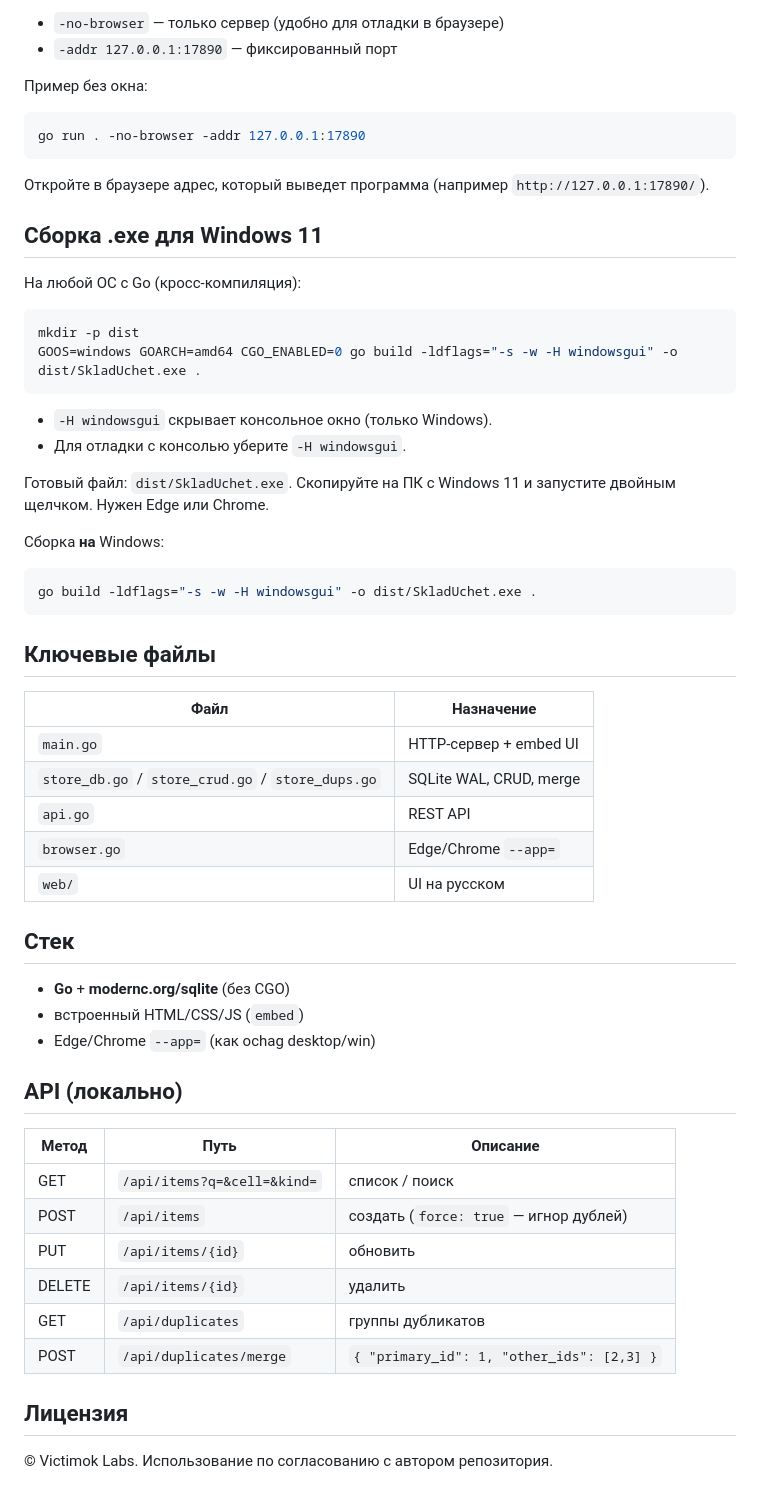
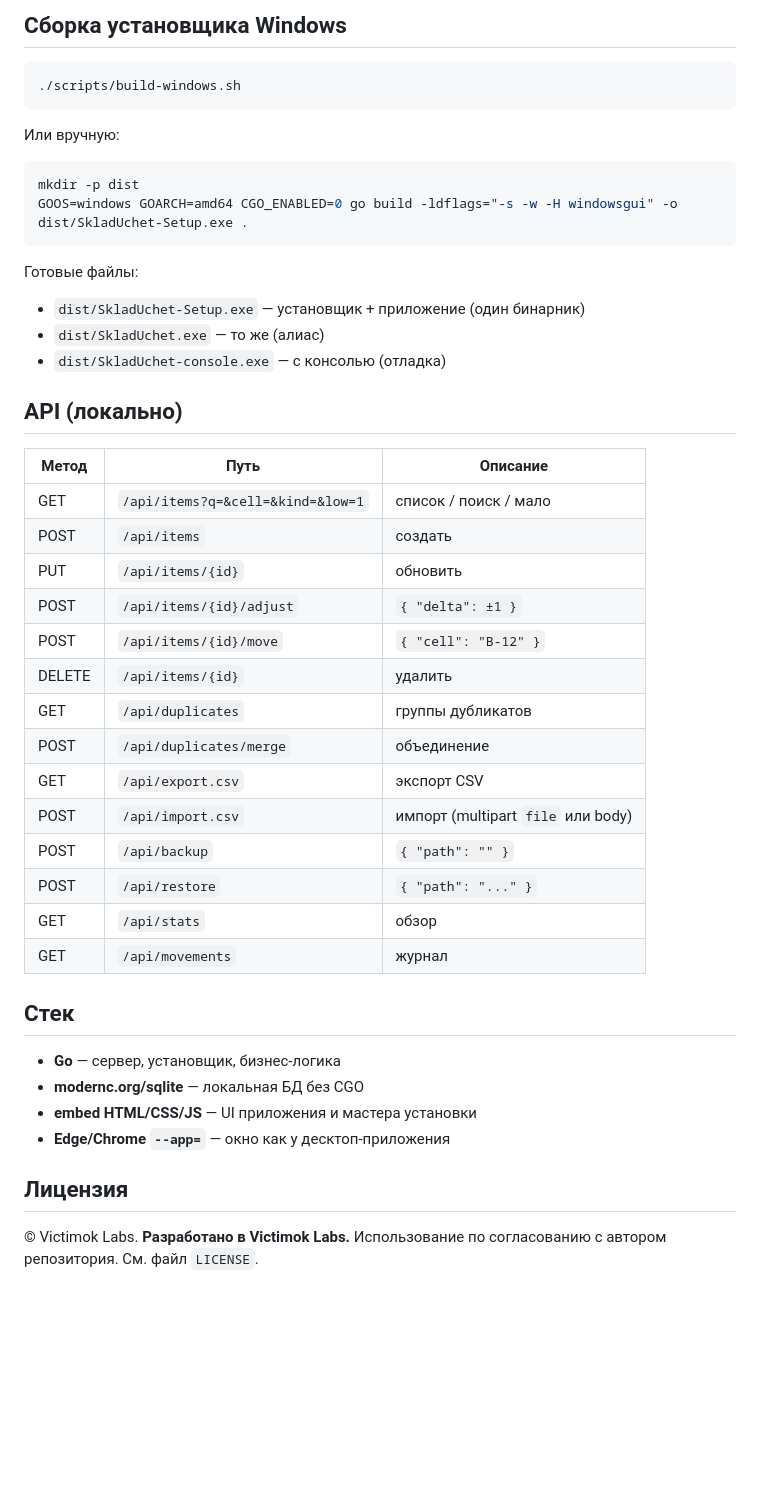
Before and after one commit to Johny-Silverhand/sklad-uchet, a Markdown page: README.md, the part around one of its changes. GitHub-like rendering; blank space fills up the shorter version.

````diff
--- a/README.md
+++ b/README.md
@@ -53,62 +78,49 @@ go run .
 
-- `-no-browser` — только сервер (удобно для отладки в браузере)
-- `-addr 127.0.0.1:17890` — фиксированный порт
-
-Пример без окна:
+## Сборка установщика Windows
 
 ```bash
-go run . -no-browser -addr 127.0.0.1:17890
+./scripts/build-windows.sh
 ```
 
-Откройте в браузере адрес, который выведет программа (например `http://127.0.0.1:17890/`).
-
-## Сборка .exe для Windows 11
-
-На любой ОС с Go (кросс-компиляция):
+Или вручную:
 
 ```bash
 mkdir -p dist
-GOOS=windows GOARCH=amd64 CGO_ENABLED=0 go build -ldflags="-s -w -H windowsgui" -o dist/SkladUchet.exe .
+GOOS=windows GOARCH=amd64 CGO_ENABLED=0 go build -ldflags="-s -w -H windowsgui" -o dist/SkladUchet-Setup.exe .
 ```
 
-- `-H windowsgui` скрывает консольное окно (только Windows).
-- Для отладки с консолью уберите `-H windowsgui`.
+Готовые файлы:
 
-Готовый файл: `dist/SkladUchet.exe`. Скопируйте на ПК с Windows 11 и запустите двойным щелчком. Нужен Edge или Chrome.
-
-Сборка **на** Windows:
-
-```powershell
-go build -ldflags="-s -w -H windowsgui" -o dist/SkladUchet.exe .
-```
-
-## Ключевые файлы
-
-| Файл | Назначение |
-|------|------------|
-| `main.go` | HTTP-сервер + embed UI |
-| `store_db.go` / `store_crud.go` / `store_dups.go` | SQLite WAL, CRUD, merge |
-| `api.go` | REST API |
-| `browser.go` | Edge/Chrome `--app=` |
-| `web/` | UI на русском |
-
-## Стек
-
-- **Go** + **modernc.org/sqlite** (без CGO)
-- встроенный HTML/CSS/JS (`embed`)
-- Edge/Chrome `--app=` (как ochag desktop/win)
+- `dist/SkladUchet-Setup.exe` — установщик + приложение (один бинарник)
+- `dist/SkladUchet.exe` — то же (алиас)
+- `dist/SkladUchet-console.exe` — с консолью (отладка)
 
 ## API (локально)
 
 | Метод | Путь | Описание |
 |-------|------|----------|
-| GET | `/api/items?q=&cell=&kind=` | список / поиск |
-| POST | `/api/items` | создать (`force: true` — игнор дублей) |
+| GET | `/api/items?q=&cell=&kind=&low=1` | список / поиск / мало |
+| POST | `/api/items` | создать |
 | PUT | `/api/items/{id}` | обновить |
+| POST | `/api/items/{id}/adjust` | `{ "delta": ±1 }` |
+| POST | `/api/items/{id}/move` | `{ "cell": "B-12" }` |
 | DELETE | `/api/items/{id}` | удалить |
 | GET | `/api/duplicates` | группы дубликатов |
-| POST | `/api/duplicates/merge` | `{ "primary_id": 1, "other_ids": [2,3] }` |
+| POST | `/api/duplicates/merge` | объединение |
+| GET | `/api/export.csv` | экспорт CSV |
+| POST | `/api/import.csv` | импорт (multipart `file` или body) |
+| POST | `/api/backup` | `{ "path": "" }` |
+| POST | `/api/restore` | `{ "path": "..." }` |
+| GET | `/api/stats` | обзор |
+| GET | `/api/movements` | журнал |
+
+## Стек
+
+- **Go** — сервер, установщик, бизнес-логика
+- **modernc.org/sqlite** — локальная БД без CGO
+- **embed HTML/CSS/JS** — UI приложения и мастера установки
+- **Edge/Chrome `--app=`** — окно как у десктоп-приложения
 
 ## Лицензия
 
-© Victimok Labs. Использование по согласованию с автором репозитория.
+© Victimok Labs. **Разработано в Victimok Labs.** Использование по согласованию с автором репозитория. См. файл `LICENSE`.
````
Also changed, not shown: other parts of README.md (+42 -17 lines).
